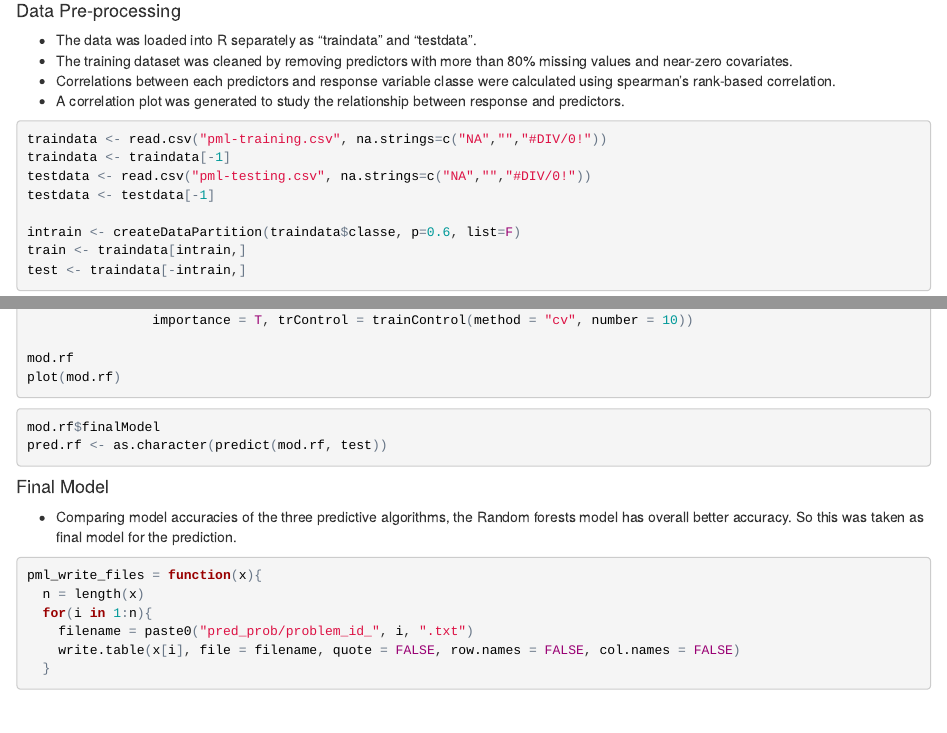
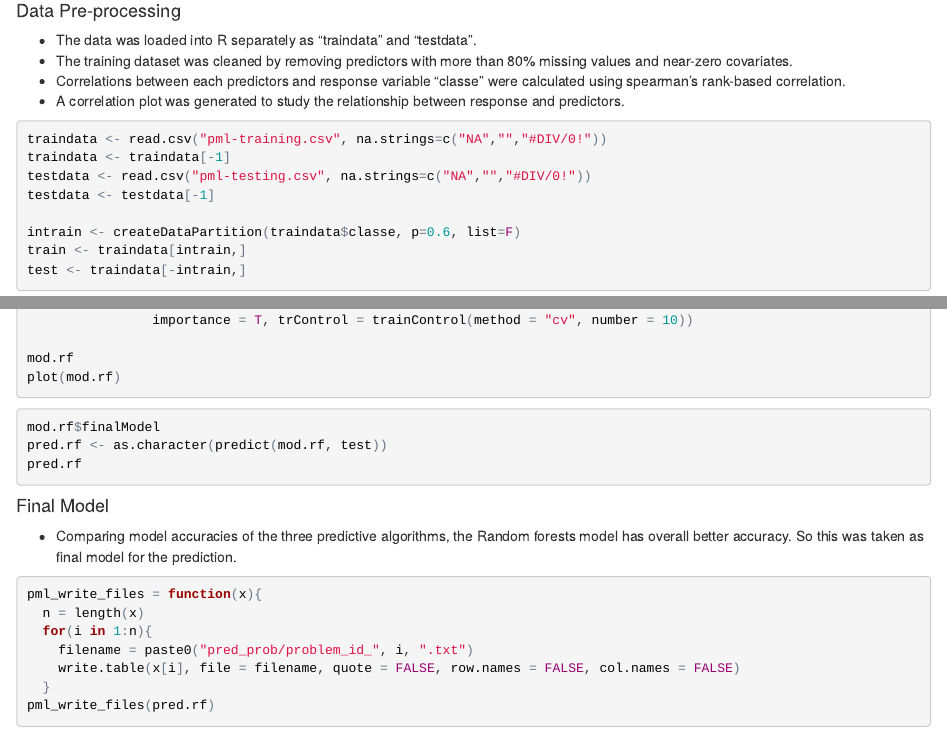
Before and after one commit to kpvic/PML, an R Markdown document (pml_proj.Rmd): the page in a window 1100 px wide, from 340 px down, and a second part further down, joined at a grey line. The pictures show the output file pml_proj.html that the author committed with the source, opened offline.

Commit message:
pml proj

````diff
--- a/pml_proj.Rmd
+++ b/pml_proj.Rmd
@@ -22,7 +22,7 @@ library(gbm)
 #### Data Pre-processing
 * The data was loaded into R separately as "traindata" and "testdata".
 * The training dataset was cleaned by removing predictors with more than 80% missing values and near-zero covariates.
-* Correlations between each predictors and response variable classe were calculated using spearman's rank-based correlation.
+* Correlations between each predictors and response variable "classe" were calculated using spearman's rank-based correlation.
 * A correlation plot was generated to study the relationship between response and predictors.
 
 ```{r data1, eval = F}
@@ -102,6 +102,7 @@ plot(mod.rf)
 ```{r pred1, message = F, eval = F}
 mod.rf$finalModel
 pred.rf <- as.character(predict(mod.rf, test))
+pred.rf
 ```
 
 #### Final Model
@@ -115,4 +116,5 @@ pml_write_files = function(x){
     filename = paste0("pred_prob/problem_id_", i, ".txt")
     write.table(x[i], file = filename, quote = FALSE, row.names = FALSE, col.names = FALSE)
   }
+pml_write_files(pred.rf)
 ```
````
Also changed, not shown: pml_proj.html.
